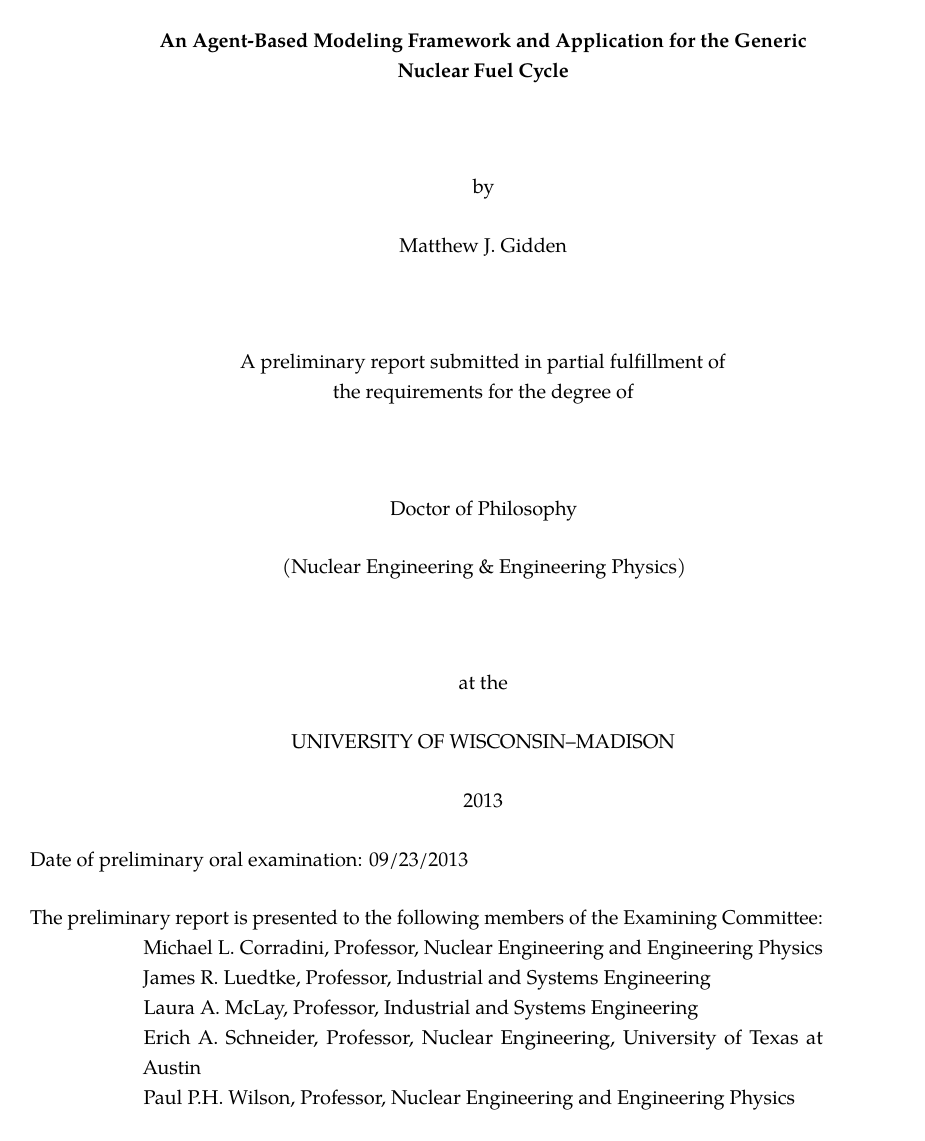
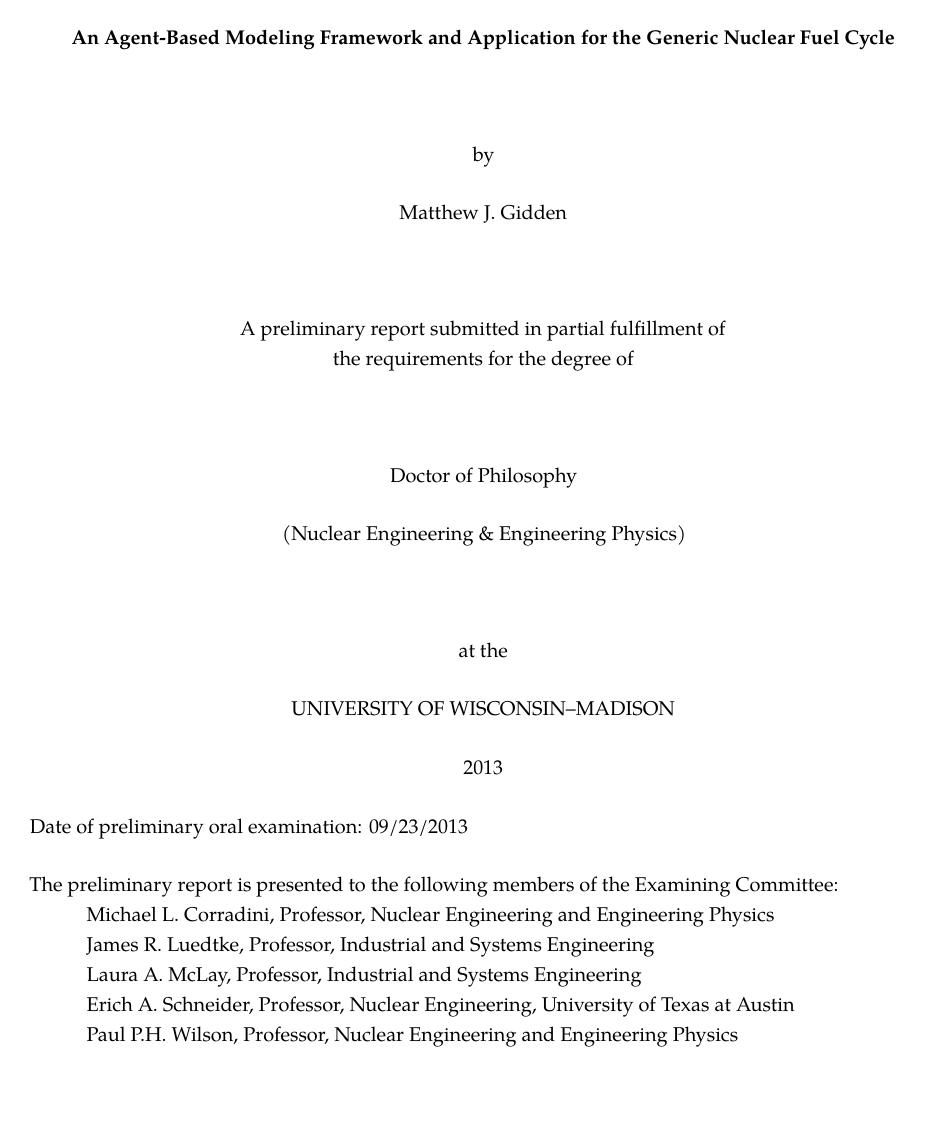
Before and after one commit to gidden/thesis, a LaTeX thesis (prelim/paper/prelim.tex, which reads prelim/paper/includes/thesisdefs.tex): page 1 of 148 before the commit and page 1 of 116 after it. Compiled offline with pdfLaTeX.

Commit message:
updated to smaller margins

```diff
--- a/prelim/paper/includes/thesisdefs.tex
+++ b/prelim/paper/includes/thesisdefs.tex
@@ -50,11 +50,11 @@
 \gdef\@department{(Nuclear Engineering and Engineering Physics)}
 \gdef\@defensedate{09/23/2013}
 \gdef\@committee{
-  Michael L. Corradini, Professor, Nuclear Engineering and Engineering Physics\\
-  James R. Luedtke, Professor, Industrial and Systems Engineering\\
-  Laura A. McLay, Professor, Industrial and Systems Engineering\\
-  Erich A. Schneider, Professor, Nuclear Engineering, University of Texas at Austin\\
-  Paul P.H. Wilson, Professor, Nuclear Engineering and Engineering Physics
+  \hspace*{1cm}Michael L. Corradini, Professor, Nuclear Engineering and Engineering Physics\\
+  \hspace*{1cm}James R. Luedtke, Professor, Industrial and Systems Engineering\\
+  \hspace*{1cm}Laura A. McLay, Professor, Industrial and Systems Engineering\\
+  \hspace*{1cm}Erich A. Schneider, Professor, Nuclear Engineering, University of Texas at Austin\\
+  \hspace*{1cm}Paul P.H. Wilson, Professor, Nuclear Engineering and Engineering Physics
   %<+Name+>, <+Title+>, <+Department+>\\
   }
 
@@ -85,8 +85,12 @@
   %\hspace*{-2cm}Date of final oral examination: \@defensedate \\[\@thesistitlemedskip]
   %\hspace*{-2cm}The dissertation is approved by the following members of the Final Oral Committee:\\
   %% for prelim
-  \hspace*{-2cm}Date of preliminary oral examination: \@defensedate \\[\@thesistitlemedskip]
-  \hspace*{-2cm}The preliminary report is presented to the following members of the Examining Committee:\\
+  %% with small margins
+  % \hspace*{-2cm}Date of preliminary oral examination: \@defensedate \\[\@thesistitlemedskip]
+  % \hspace*{-2cm}The preliminary report is presented to the following members of the Examining Committee:\\
+  %% with large margins
+  Date of preliminary oral examination: \@defensedate \\[\@thesistitlemedskip]
+  The preliminary report is presented to the following members of the Examining Committee:\\
   %%
   \@committee
   \end{titlepage}
--- a/prelim/paper/prelim.tex
+++ b/prelim/paper/prelim.tex
@@ -21,11 +21,13 @@
 %%% MJG - note that the thesis dept updated the pt requirement from 12 to 10
 %%% (2013)
 \documentclass[10pt,oneside,letterpaper]{memoir}
+\setlrmarginsandblock{1.1in}{*}{1}
+\setulmarginsandblock{1.7in}{1in}{*}
+\checkandfixthelayout
 
 \input{includes/preamble}
 \input{includes/defs}
 \input{includes/thesisdefs}
-%\svnidlong{$LastChangedBy$}{$LastChangedRevision$}{$LastChangedDate$}{$HeadURL: http://freevariable.com/dissertation/branches/diss-template/dissertation.tex $}
 
 \clearpage\pagenumbering{roman}  % This makes the page numbers Roman (i, ii, etc)
 
```
Also changed, not shown: prelim/paper/Makefile.
